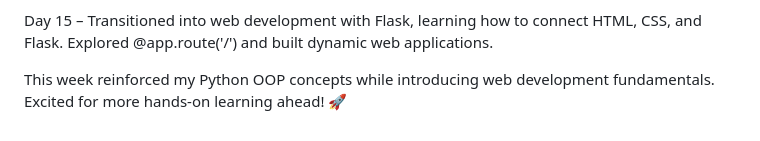
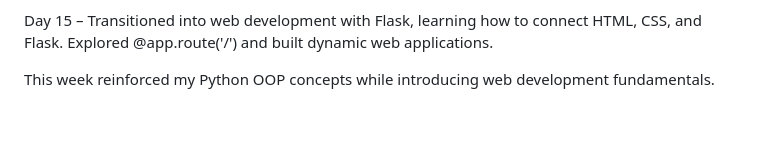
Before and after one commit to Yamunasri1810/python-programming, a Markdown page: README.md, the part around the change. Drawn GitHub-style.

```diff
--- a/README.md
+++ b/README.md
@@ -45,4 +45,4 @@ Day 14 – Studied Dunder (Magic) Methods for operator overloading, polymorphism
 
 Day 15 – Transitioned into web development with Flask, learning how to connect HTML, CSS, and Flask. Explored @app.route('/') and built dynamic web applications.
 
-This week reinforced my Python OOP concepts while introducing web development fundamentals. Excited for more hands-on learning ahead! 🚀
+This week reinforced my Python OOP concepts while introducing web development fundamentals.
```
